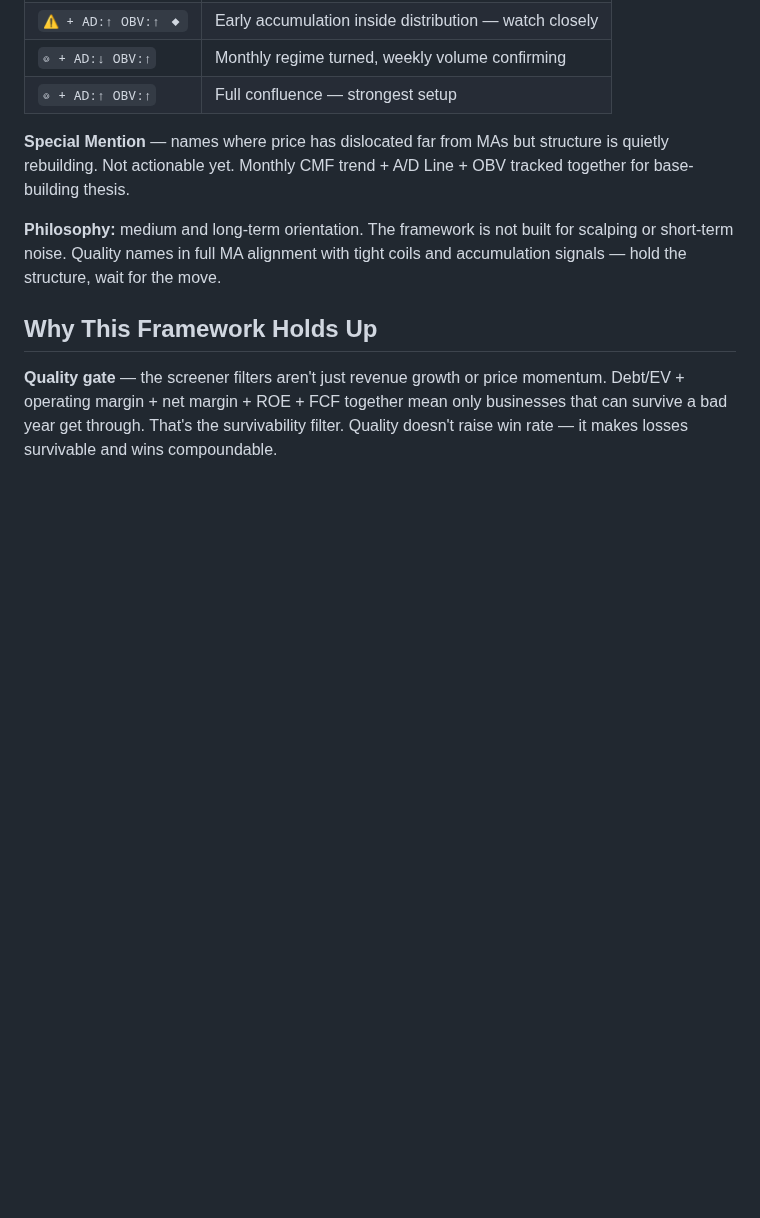
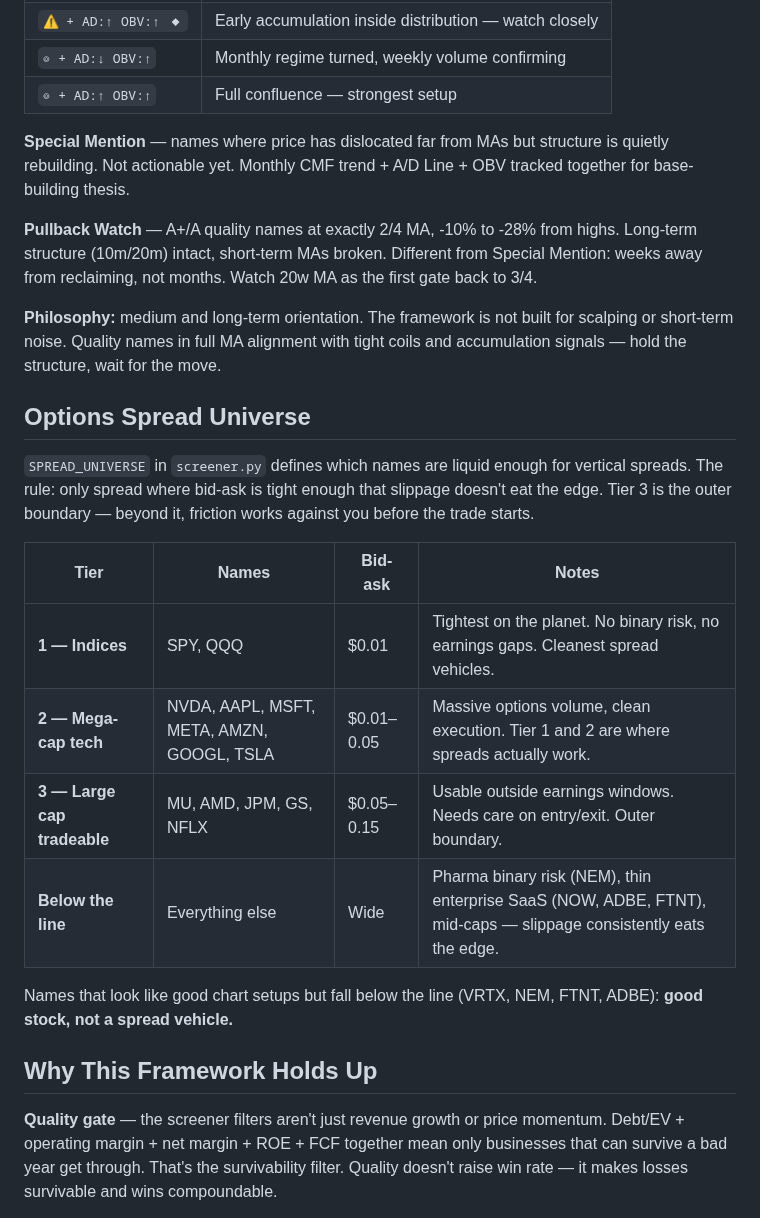
Before and after one commit to neurobloomai/market-tools, a Markdown page: README.md, the part around the change. GitHub-like rendering; blank space fills up the shorter version.

Commit message:
docs: add SPREAD_UNIVERSE tiers + Pullback Watch to README
Documents the three-tier options liquidity framework with bid-ask ranges,
names, and the key rule: Tier 3 is the outer boundary. Also adds Pullback
Watch section that was missing from the framework docs.

Co-Authored-By: Claude Sonnet 4.6 <noreply@anthropic.com>

```diff
--- a/README.md
+++ b/README.md
@@ -80,7 +80,22 @@ bash run_aligned.sh
 
 **Special Mention** — names where price has dislocated far from MAs but structure is quietly rebuilding. Not actionable yet. Monthly CMF trend + A/D Line + OBV tracked together for base-building thesis.
 
+**Pullback Watch** — A+/A quality names at exactly 2/4 MA, -10% to -28% from highs. Long-term structure (10m/20m) intact, short-term MAs broken. Different from Special Mention: weeks away from reclaiming, not months. Watch 20w MA as the first gate back to 3/4.
+
 **Philosophy:** medium and long-term orientation. The framework is not built for scalping or short-term noise. Quality names in full MA alignment with tight coils and accumulation signals — hold the structure, wait for the move.
+
+## Options Spread Universe
+
+`SPREAD_UNIVERSE` in `screener.py` defines which names are liquid enough for vertical spreads. The rule: only spread where bid-ask is tight enough that slippage doesn't eat the edge. Tier 3 is the outer boundary — beyond it, friction works against you before the trade starts.
+
+| Tier | Names | Bid-ask | Notes |
+|---|---|---|---|
+| **1 — Indices** | SPY, QQQ | $0.01 | Tightest on the planet. No binary risk, no earnings gaps. Cleanest spread vehicles. |
+| **2 — Mega-cap tech** | NVDA, AAPL, MSFT, META, AMZN, GOOGL, TSLA | $0.01–0.05 | Massive options volume, clean execution. Tier 1 and 2 are where spreads actually work. |
+| **3 — Large cap tradeable** | MU, AMD, JPM, GS, NFLX | $0.05–0.15 | Usable outside earnings windows. Needs care on entry/exit. Outer boundary. |
+| **Below the line** | Everything else | Wide | Pharma binary risk (NEM), thin enterprise SaaS (NOW, ADBE, FTNT), mid-caps — slippage consistently eats the edge. |
+
+Names that look like good chart setups but fall below the line (VRTX, NEM, FTNT, ADBE): **good stock, not a spread vehicle.**
 
 ## Why This Framework Holds Up
 
```
